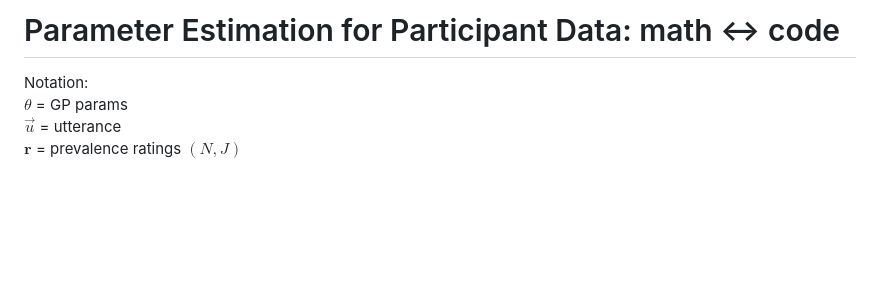
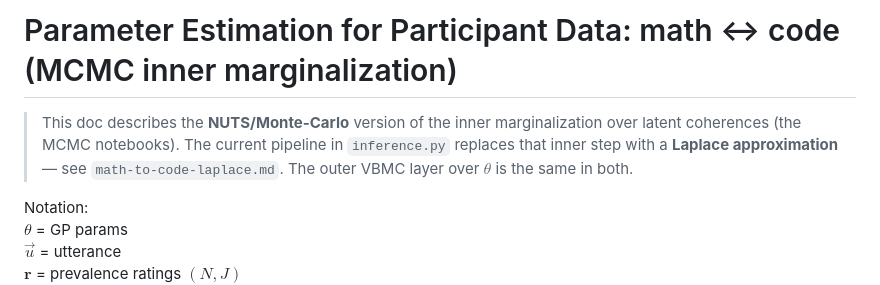
Before and after one commit to mariannazhang/compgenerics, a Markdown page: model/per-feature-prevalence/math-to-code-mcmc.md, the part around the change. GitHub-like rendering; blank space fills up the shorter version.

Commit message:
prelim math to code, separating out difference between sampling approx vs. laplace approx

```diff
--- a/model/per-feature-prevalence/math-to-code.md
+++ b/model/per-feature-prevalence/math-to-code-mcmc.md
@@ -1,4 +1,10 @@
-# Parameter Estimation for Participant Data: math ↔ code
+# Parameter Estimation for Participant Data: math ↔ code (MCMC inner marginalization)
+
+> This doc describes the **NUTS/Monte-Carlo** version of the inner
+> marginalization over latent coherences (the MCMC notebooks). The current
+> pipeline in `inference.py` replaces that inner step with a **Laplace
+> approximation** — see `math-to-code-laplace.md`. The outer VBMC layer over
+> $\theta$ is the same in both.
 
 Notation:
 $\theta$ = GP params
```
Also changed, not shown: model/per-feature-prevalence/math-to-code-laplace.md (added, +173 -0 lines).
